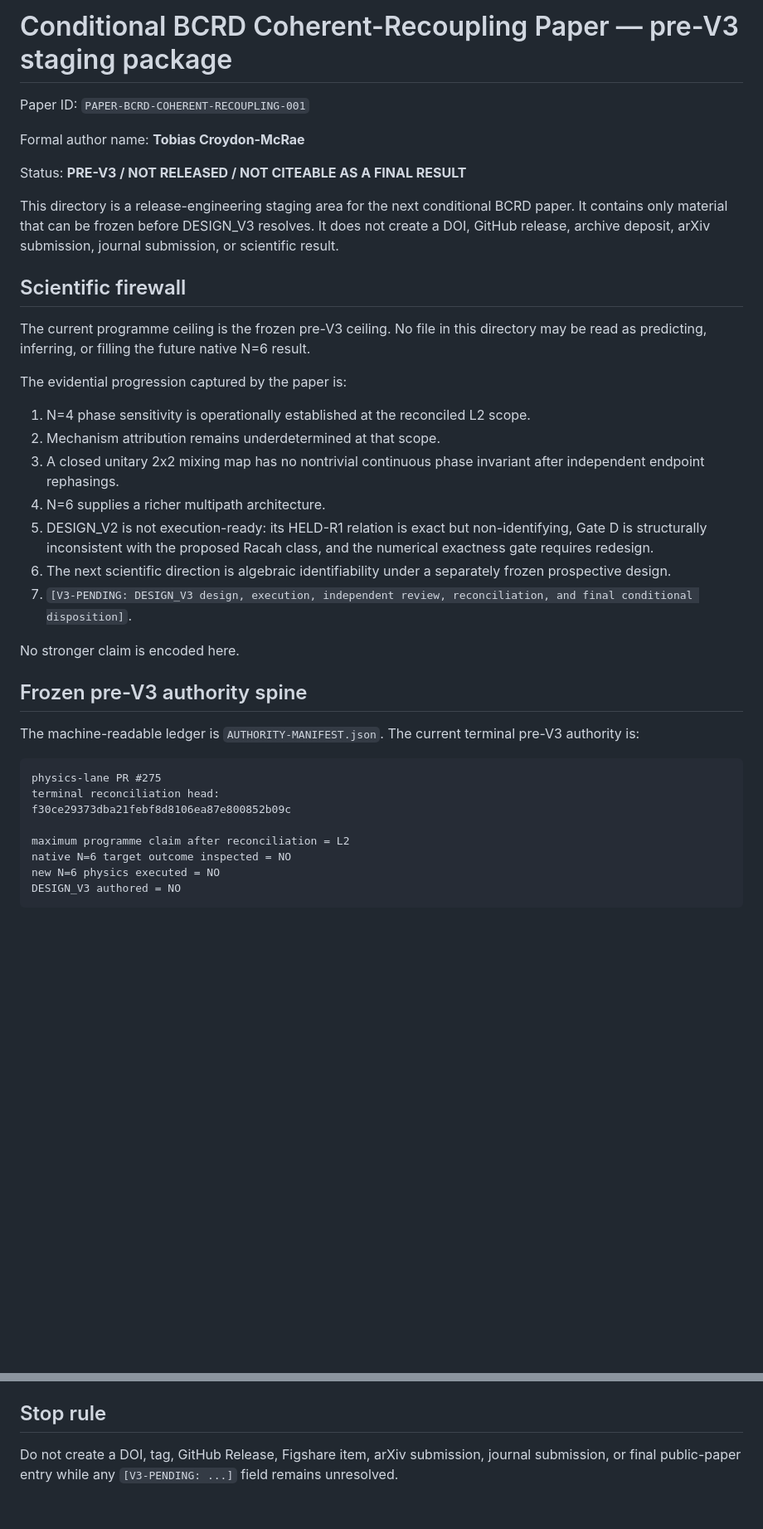
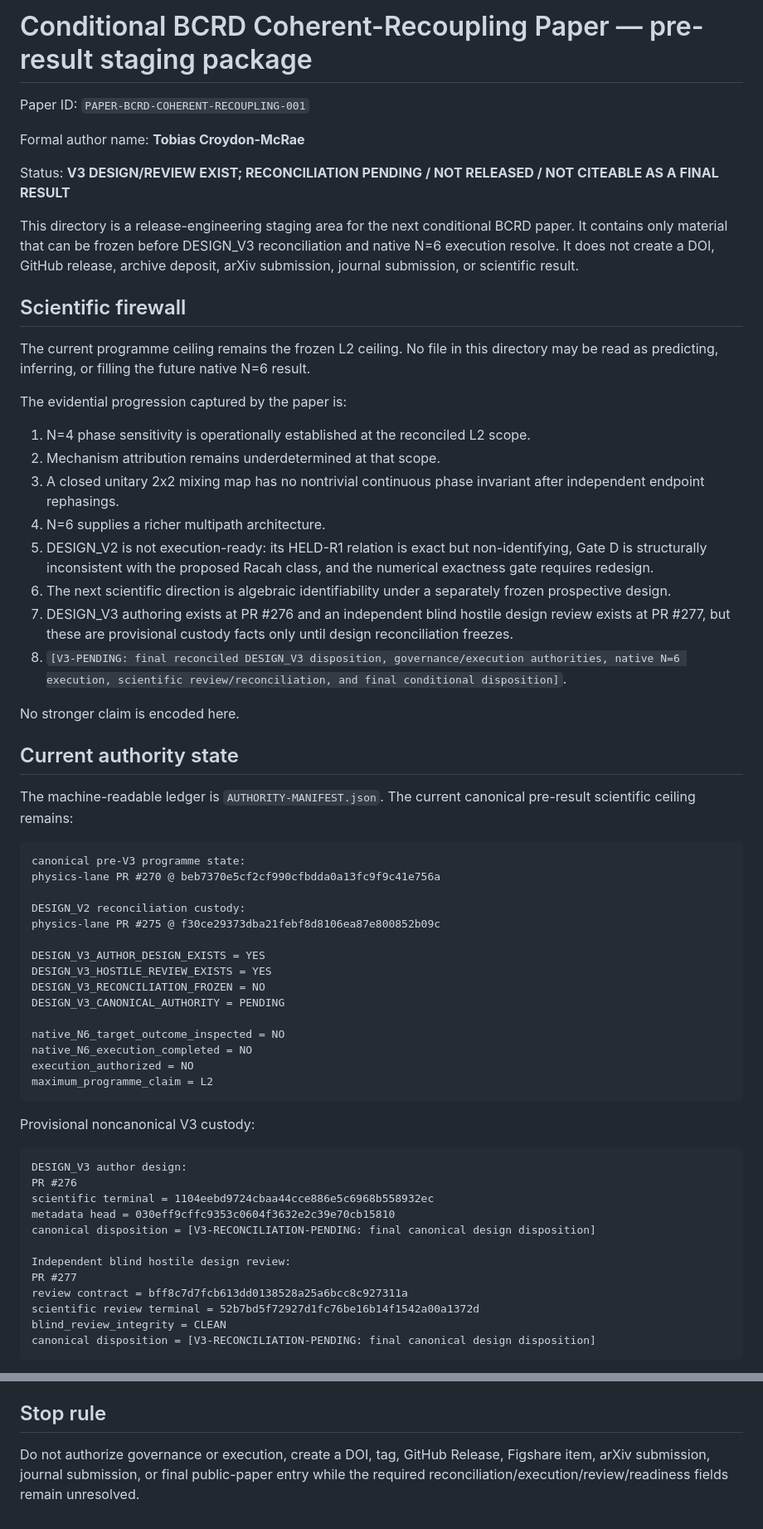
Before and after one commit to Tobillicious/bcrd, a Markdown page: papers/coherent-recoupling/README.md, 2 parts joined by grey strips. Shown at 83% size. Drawn GitHub-style; blank space fills up the shorter version.

Commit message:
publication staging: synchronize V3 custody and literature state

````diff
--- a/papers/coherent-recoupling/README.md
+++ b/papers/coherent-recoupling/README.md
@@ -1,16 +1,16 @@
-# Conditional BCRD Coherent-Recoupling Paper — pre-V3 staging package
+# Conditional BCRD Coherent-Recoupling Paper — pre-result staging package
 
 Paper ID: `PAPER-BCRD-COHERENT-RECOUPLING-001`
 
 Formal author name: **Tobias Croydon-McRae**
 
-Status: **PRE-V3 / NOT RELEASED / NOT CITEABLE AS A FINAL RESULT**
+Status: **V3 DESIGN/REVIEW EXIST; RECONCILIATION PENDING / NOT RELEASED / NOT CITEABLE AS A FINAL RESULT**
 
-This directory is a release-engineering staging area for the next conditional BCRD paper. It contains only material that can be frozen before DESIGN_V3 resolves. It does not create a DOI, GitHub release, archive deposit, arXiv submission, journal submission, or scientific result.
+This directory is a release-engineering staging area for the next conditional BCRD paper. It contains only material that can be frozen before DESIGN_V3 reconciliation and native N=6 execution resolve. It does not create a DOI, GitHub release, archive deposit, arXiv submission, journal submission, or scientific result.
 
 ## Scientific firewall
 
-The current programme ceiling is the frozen pre-V3 ceiling. No file in this directory may be read as predicting, inferring, or filling the future native N=6 result.
+The current programme ceiling remains the frozen L2 ceiling. No file in this directory may be read as predicting, inferring, or filling the future native N=6 result.
 
 The evidential progression captured by the paper is:
 
@@ -20,21 +20,47 @@ The evidential progression captured by the paper is:
 4. N=6 supplies a richer multipath architecture.
 5. DESIGN_V2 is not execution-ready: its HELD-R1 relation is exact but non-identifying, Gate D is structurally inconsistent with the proposed Racah class, and the numerical exactness gate requires redesign.
 6. The next scientific direction is algebraic identifiability under a separately frozen prospective design.
-7. `[V3-PENDING: DESIGN_V3 design, execution, independent review, reconciliation, and final conditional disposition]`.
+7. DESIGN_V3 authoring exists at PR #276 and an independent blind hostile design review exists at PR #277, but these are provisional custody facts only until design reconciliation freezes.
+8. `[V3-PENDING: final reconciled DESIGN_V3 disposition, governance/execution authorities, native N=6 execution, scientific review/reconciliation, and final conditional disposition]`.
 
 No stronger claim is encoded here.
 
-## Frozen pre-V3 authority spine
+## Current authority state
 
-The machine-readable ledger is `AUTHORITY-MANIFEST.json`. The current terminal pre-V3 authority is:
+The machine-readable ledger is `AUTHORITY-MANIFEST.json`. The current canonical pre-result scientific ceiling remains:
 
 ```text
-physics-lane PR #275
-terminal reconciliation head:
-f30ce29373dba21febf8d8106ea87e800852b09c
+canonical pre-V3 programme state:
+physics-lane PR #270 @ beb7370e5cf2cf990cfbdda0a13fc9f9c41e756a
 
-maximum programme claim after reconciliation = L2
-native N=6 target outcome inspected = NO
-new N=6 physics executed = NO
-DESIGN_V3 authored = NO
+DESIGN_V2 reconciliation custody:
+physics-lane PR #275 @ f30ce29373dba21febf8d8106ea87e800852b09c
+
+DESIGN_V3_AUTHOR_DESIGN_EXISTS = YES
+DESIGN_V3_HOSTILE_REVIEW_EXISTS = YES
+DESIGN_V3_RECONCILIATION_FROZEN = NO
+DESIGN_V3_CANONICAL_AUTHORITY = PENDING
+
+native_N6_target_outcome_inspected = NO
+native_N6_execution_completed = NO
+execution_authorized = NO
+maximum_programme_claim = L2
 ```
+
+Provisional noncanonical V3 custody:
+
+```text
+DESIGN_V3 author design:
+PR #276
+scientific terminal = 1104eebd9724cbaa44cce886e5c6968b558932ec
+metadata head = 030eff9cffc9353c0604f3632e2c39e70cb15810
+canonical disposition = [V3-RECONCILIATION-PENDING: final canonical design disposition]
+
+Independent blind hostile design review:
+PR #277
+review contract = bff8c7d7fcb613dd0138528a25a6bcc8c927311a
+scientific review terminal = 52b7bd5f72927d1fc76be16b14f1542a00a1372d
+blind_review_integrity = CLEAN
+canonical disposition = [V3-RECONCILIATION-PENDING: final canonical design disposition]
+```
+
@@ -91,4 +136,4 @@ Use a new semantic version for every scientific or reproducibility change. Never
 
 ## Stop rule
 
-Do not create a DOI, tag, GitHub Release, Figshare item, arXiv submission, journal submission, or final public-paper entry while any `[V3-PENDING: ...]` field remains unresolved.
+Do not authorize governance or execution, create a DOI, tag, GitHub Release, Figshare item, arXiv submission, journal submission, or final public-paper entry while the required reconciliation/execution/review/readiness fields remain unresolved.
````
Also changed, not shown: other parts of papers/coherent-recoupling/README.md (+27 -8 lines).
